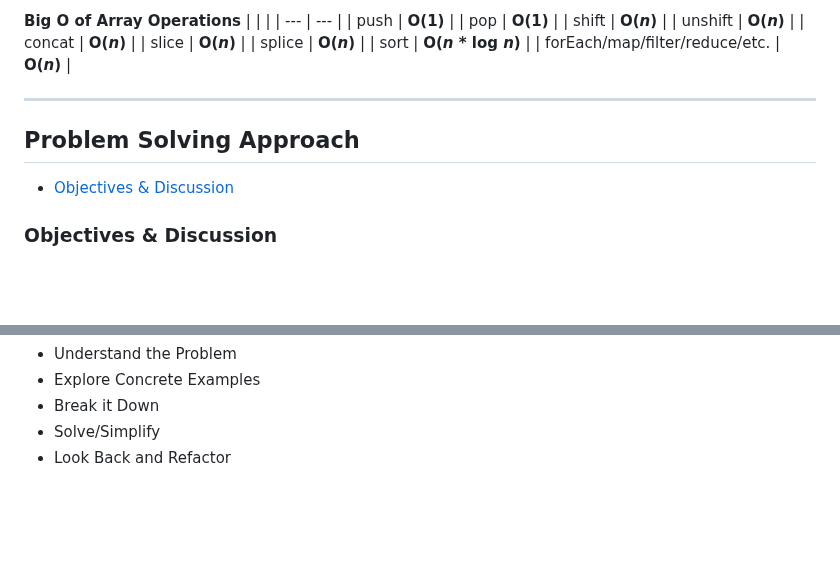
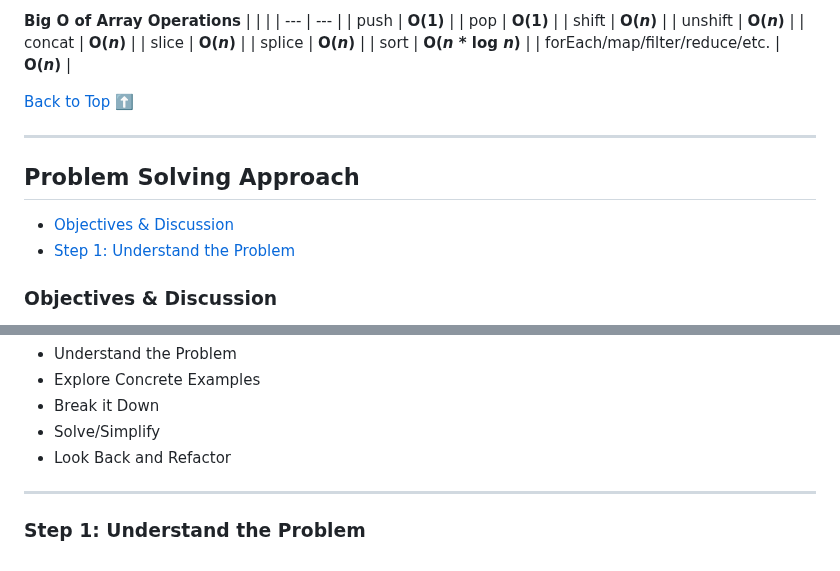
Before and after one commit to sidneyshafer/JS_DSA, a Markdown page: readme.md, 2 parts joined by grey strips. GitHub-like rendering; blank space fills up the shorter version.

Commit message:
Add Link to Top of Page

```diff
--- a/readme.md
+++ b/readme.md
@@ -359,10 +359,14 @@ logAtMost5(7);
 | sort | **O(*n* * log *n*)** |
 | forEach/map/filter/reduce/etc. | **O(*n*)** |
 
+
+[Back to Top](#js-data-structures--algorithms) :arrow_up:
+
 ----
 ## Problem Solving Approach
 
 * [Objectives & Discussion](#objectives--discussion)
+* [Step 1: Understand the Problem](#step-1-understand-the-problem)
 
 ### Objectives & Discussion
 
@@ -380,3 +384,6 @@ logAtMost5(7);
   * Break it Down
   * Solve/Simplify
   * Look Back and Refactor
+
+----
+### Step 1: Understand the Problem
```
